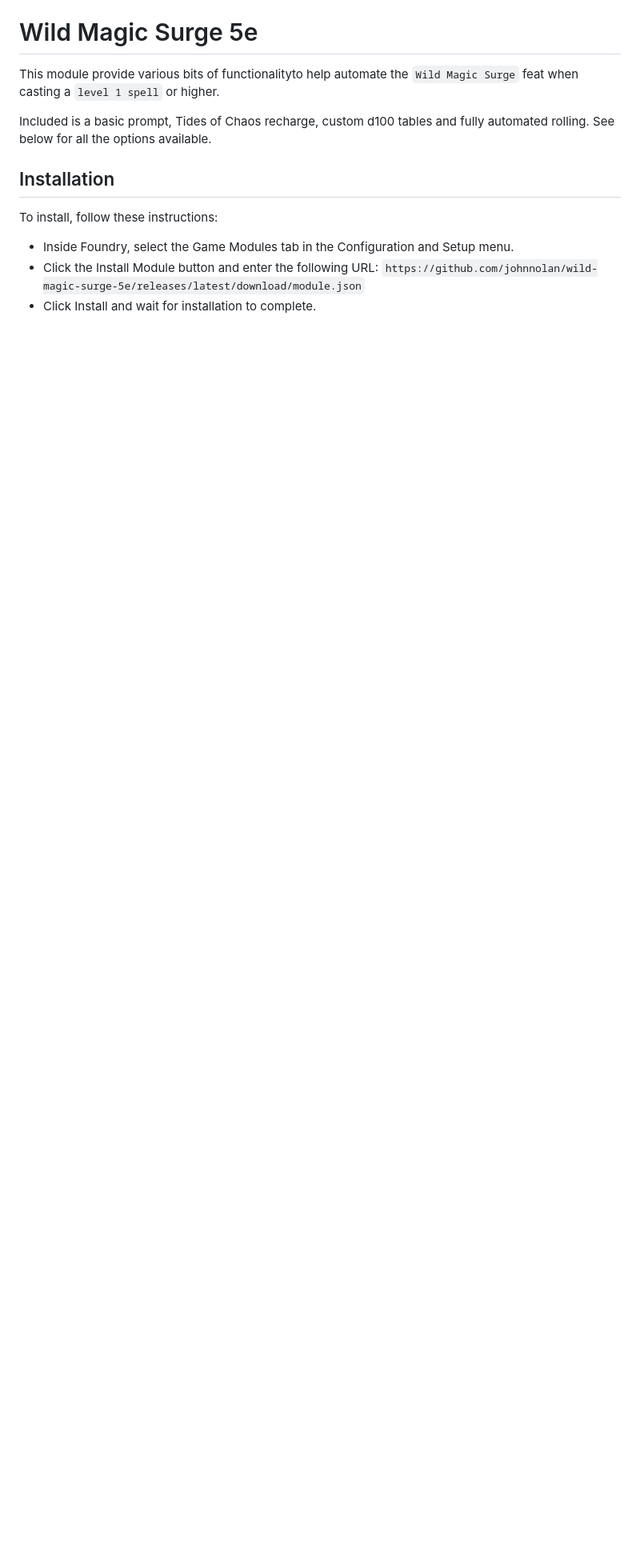
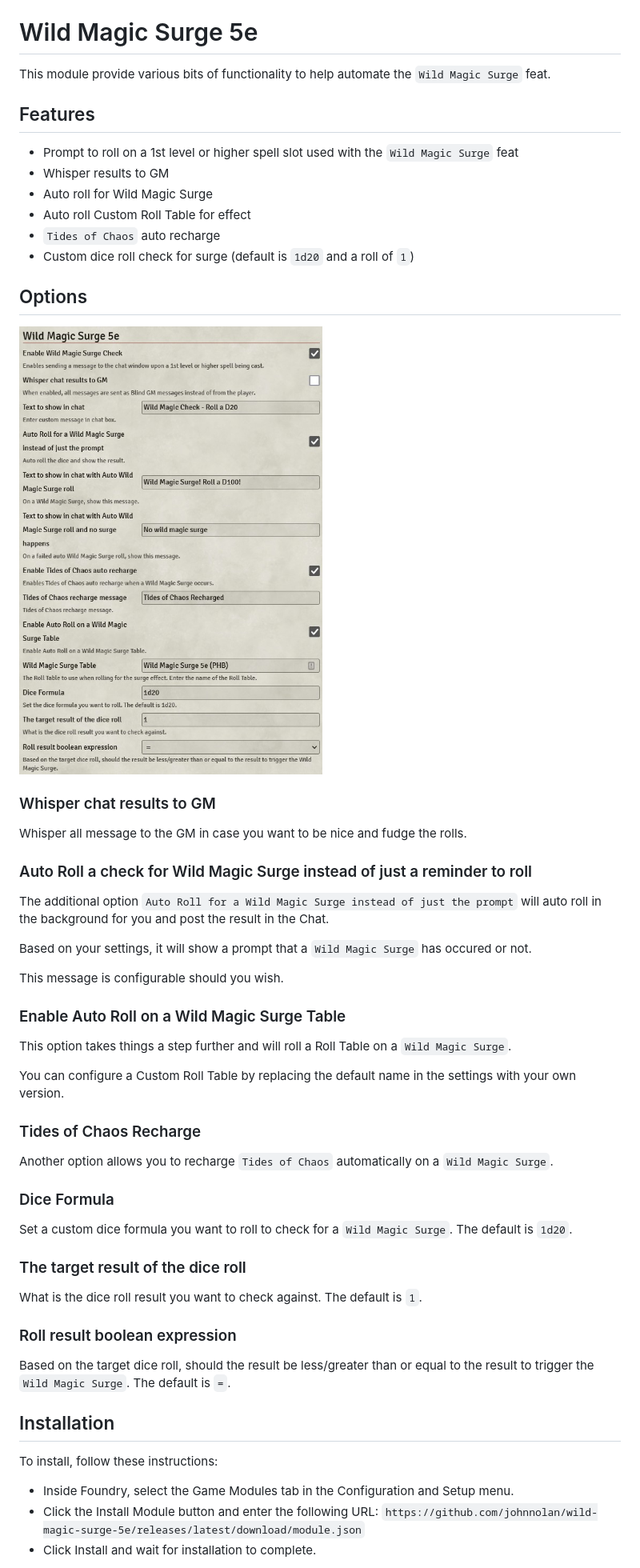
Before and after one commit to johnnolan/wild-magic-surge-5e, a Markdown page: README.md, the part around one of its changes. Shown at 80% size. GitHub-like rendering; pictures changed too: images/settings.jpg (added); blank space fills up the shorter version.

Commit message:
Add ability to customise roll for a Wild Magic Surge

```diff
--- a/README.md
+++ b/README.md
@@ -11,9 +11,54 @@
 
 # Wild Magic Surge 5e
 
-This module provide various bits of functionalityto help automate the `Wild Magic Surge` feat when casting a `level 1 spell` or higher.
+This module provide various bits of functionality to help automate the `Wild Magic Surge` feat.
 
-Included is a basic prompt, Tides of Chaos recharge, custom d100 tables and fully automated rolling. See below for all the options available.
+## Features
+
+- Prompt to roll on a 1st level or higher spell slot used with the `Wild Magic Surge` feat
+- Whisper results to GM
+- Auto roll for Wild Magic Surge
+- Auto roll Custom Roll Table for effect
+- `Tides of Chaos` auto recharge
+- Custom dice roll check for surge (default is `1d20` and a roll of `1`)
+
+## Options
+
+[![Settings](https://raw.githubusercontent.com/johnnolan/wild-magic-surge-5e/main/images/settings.jpg)](https://raw.githubusercontent.com/johnnolan/wild-magic-surge-5e/main/images/settings.jpg)
+
+### Whisper chat results to GM
+
+Whisper all message to the GM in case you want to be nice and fudge the rolls.
+
+### Auto Roll a check for Wild Magic Surge instead of just a reminder to roll
+
+The additional option `Auto Roll for a Wild Magic Surge instead of just the prompt` will auto roll in the background for you and post the result in the Chat.
+
+Based on your settings, it will show a prompt that a `Wild Magic Surge` has occured or not.
+
+This message is configurable should you wish.
+
+### Enable Auto Roll on a Wild Magic Surge Table
+
+This option takes things a step further and will roll a Roll Table on a `Wild Magic Surge`.
+
+You can configure a Custom Roll Table by replacing the default name in the settings with your own version.
+
+### Tides of Chaos Recharge
+
+Another option allows you to recharge `Tides of Chaos` automatically on a `Wild Magic Surge`.
+
+### Dice Formula
+
+Set a custom dice formula you want to roll to check for a `Wild Magic Surge`. The default is `1d20`.
+
+### The target result of the dice roll
+
+What is the dice roll result you want to check against. The default is `1`.
+
+### Roll result boolean expression
+
+Based on the target dice roll, should the result be less/greater than or equal to the result to trigger the `Wild Magic Surge`. The default is `=`.
 
 ## Installation
 
```
Also changed, not shown: other parts of README.md (+0 -28 lines), 4 other files.
